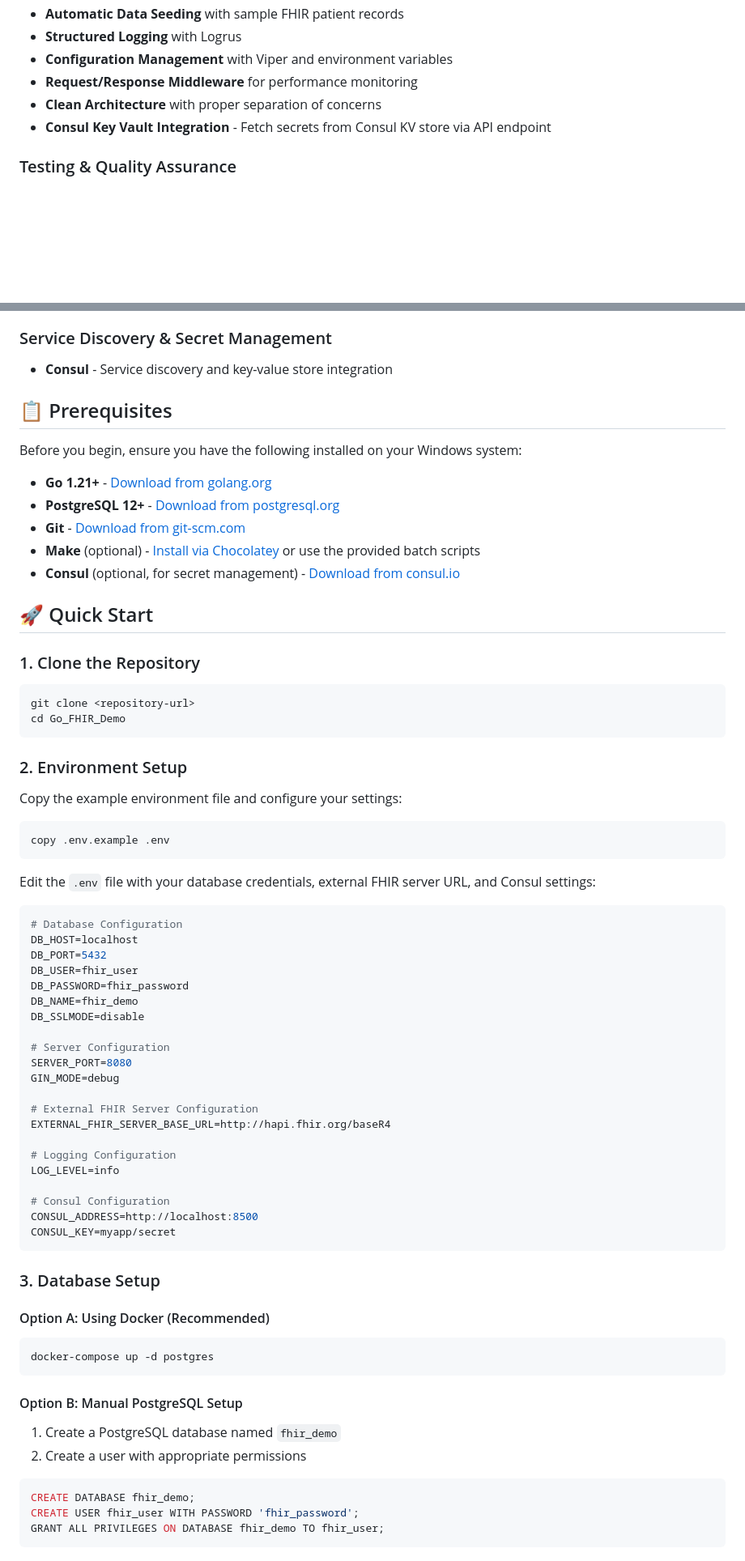
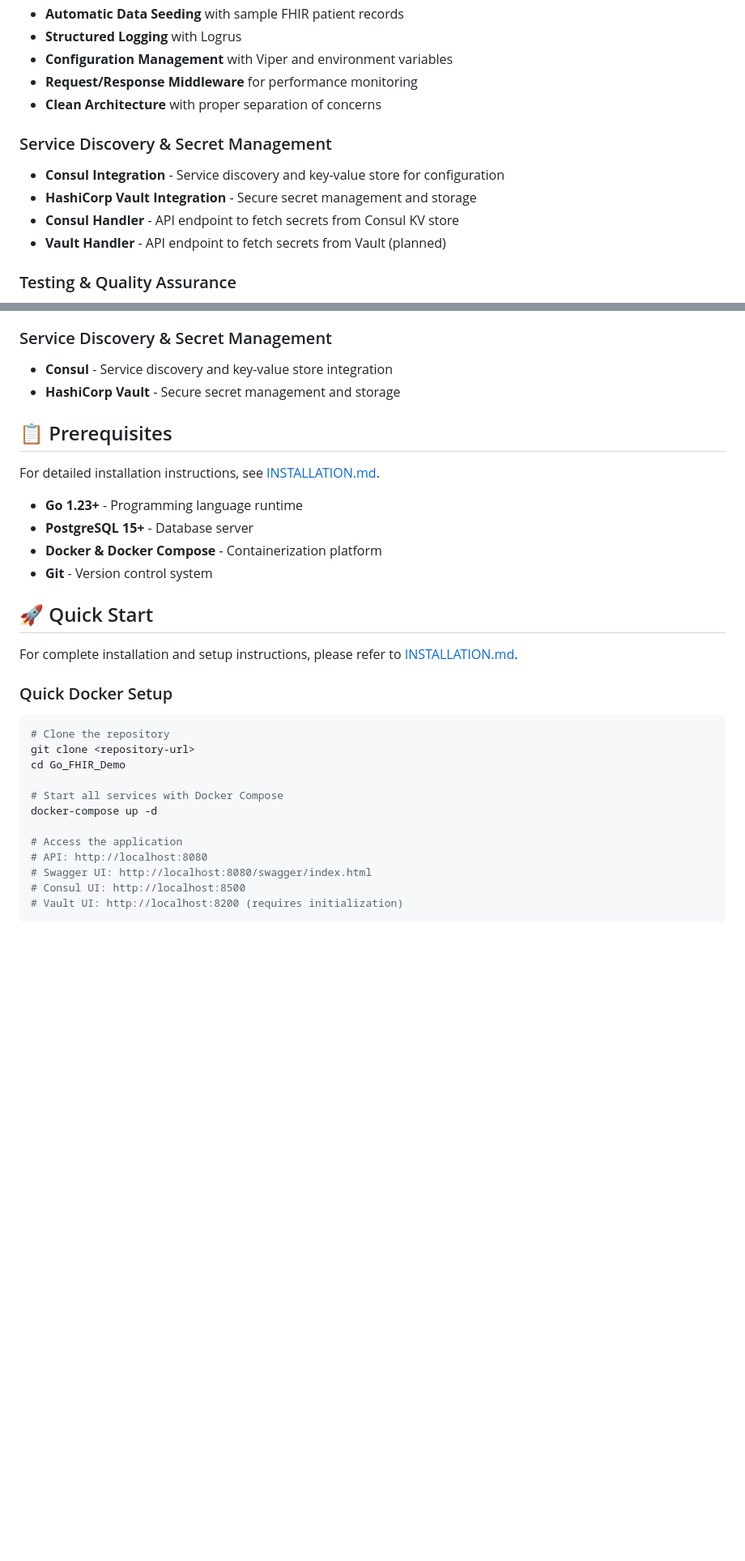
Before and after one commit to chinmay-sawant/GO_FHIR_DEMO, a Markdown page: README.md, 2 parts joined by grey strips. Shown: that part at 81% size. Drawn GitHub-style; blank space fills up the shorter version.

Commit message:
Read Me Update and Installation file created

````diff
--- a/README.md
+++ b/README.md
@@ -17,7 +17,12 @@ A comprehensive Go Gin framework application with FHIR (Fast Healthcare Interope
 - **Configuration Management** with Viper and environment variables
 - **Request/Response Middleware** for performance monitoring
 - **Clean Architecture** with proper separation of concerns
-- **Consul Key Vault Integration** - Fetch secrets from Consul KV store via API endpoint
+
+### Service Discovery & Secret Management
+- **Consul Integration** - Service discovery and key-value store for configuration
+- **HashiCorp Vault Integration** - Secure secret management and storage
+- **Consul Handler** - API endpoint to fetch secrets from Consul KV store
+- **Vault Handler** - API endpoint to fetch secrets from Vault (planned)
 
 ### Testing & Quality Assurance
 - **Comprehensive Test Suite** with unit and integration tests
@@ -113,70 +125,33 @@ A comprehensive Go Gin framework application with FHIR (Fast Healthcare Interope
 
 ### Service Discovery & Secret Management
 - **Consul** - Service discovery and key-value store integration
+- **HashiCorp Vault** - Secure secret management and storage
 
 ## 📋 Prerequisites
 
-Before you begin, ensure you have the following installed on your Windows system:
+For detailed installation instructions, see [INSTALLATION.md](INSTALLATION.md).
 
-- **Go 1.21+** - [Download from golang.org](https://golang.org/downloads/)
-- **PostgreSQL 12+** - [Download from postgresql.org](https://www.postgresql.org/downloads/)
-- **Git** - [Download from git-scm.com](https://git-scm.com/)
-- **Make** (optional) - [Install via Chocolatey](https://chocolatey.org/) or use the provided batch scripts
-- **Consul** (optional, for secret management) - [Download from consul.io](https://www.consul.io/downloads)
+- **Go 1.23+** - Programming language runtime
+- **PostgreSQL 15+** - Database server
+- **Docker & Docker Compose** - Containerization platform
+- **Git** - Version control system
 
 ## 🚀 Quick Start
 
-### 1. Clone the Repository
-```cmd
+For complete installation and setup instructions, please refer to [INSTALLATION.md](INSTALLATION.md).
+
+### Quick Docker Setup
+```bash
+# Clone the repository
 git clone <repository-url>
 cd Go_FHIR_Demo
+
+# Start all services with Docker Compose
+docker-compose up -d
+
+# Access the application
+# API: http://localhost:8080
+# Swagger UI: http://localhost:8080/swagger/index.html
+# Consul UI: http://localhost:8500
+# Vault UI: http://localhost:8200 (requires initialization)
 ```
-
-### 2. Environment Setup
-
-Copy the example environment file and configure your settings:
-```cmd
-copy .env.example .env
-```
-
-Edit the `.env` file with your database credentials, external FHIR server URL, and Consul settings:
-```env
-# Database Configuration
-DB_HOST=localhost
-DB_PORT=5432
-DB_USER=fhir_user
-DB_PASSWORD=fhir_password
-DB_NAME=fhir_demo
-DB_SSLMODE=disable
-
-# Server Configuration
-SERVER_PORT=8080
-GIN_MODE=debug
-
-# External FHIR Server Configuration
-EXTERNAL_FHIR_SERVER_BASE_URL=http://hapi.fhir.org/baseR4
-
-# Logging Configuration
-LOG_LEVEL=info
-
-# Consul Configuration
-CONSUL_ADDRESS=http://localhost:8500
-CONSUL_KEY=myapp/secret
-```
-
-### 3. Database Setup
-
-#### Option A: Using Docker (Recommended)
-```cmd
-docker-compose up -d postgres
-```
-
-#### Option B: Manual PostgreSQL Setup
-1. Create a PostgreSQL database named `fhir_demo`
-2. Create a user with appropriate permissions
-```sql
-CREATE DATABASE fhir_demo;
-CREATE USER fhir_user WITH PASSWORD 'fhir_password';
-GRANT ALL PRIVILEGES ON DATABASE fhir_demo TO fhir_user;
-```
-
````
Also changed, not shown: other parts of README.md (+61 -61 lines), INSTALLATION.md (added, +492 -0 lines).
